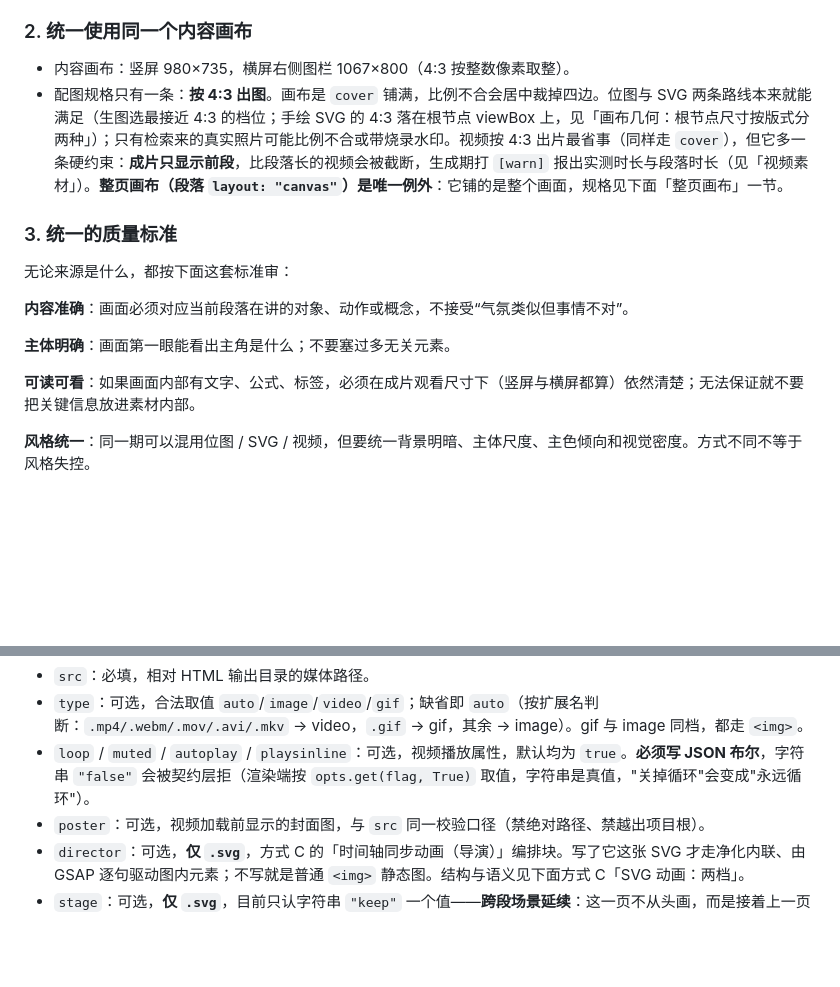
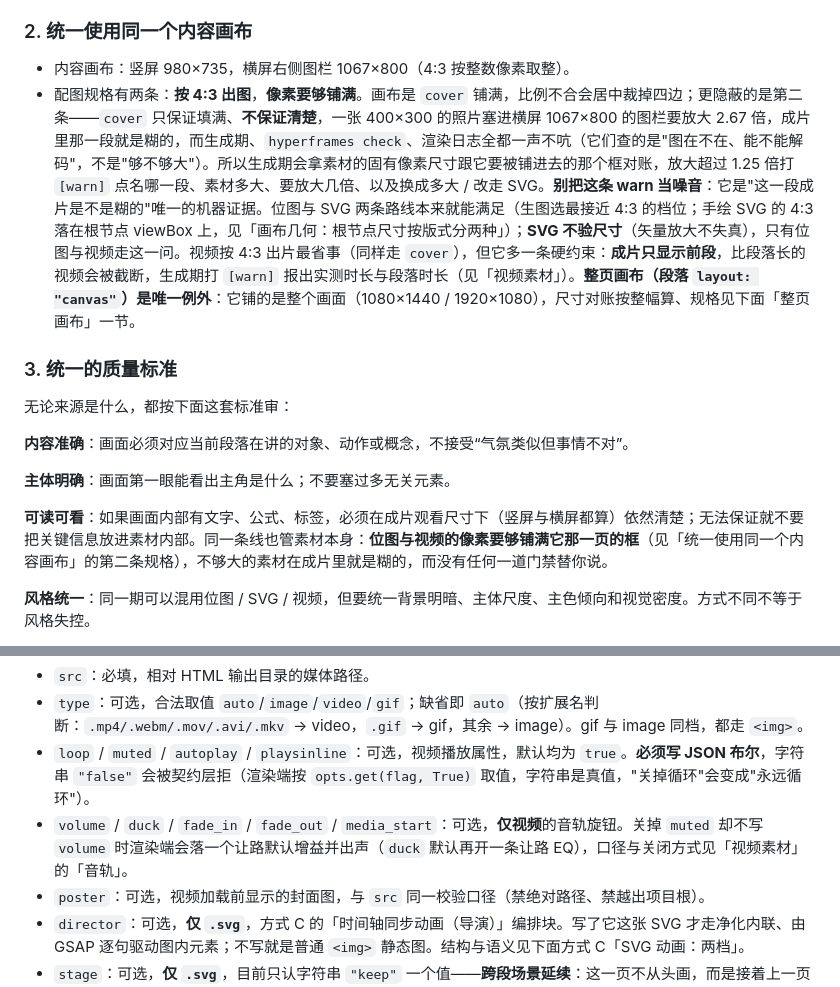
Before and after one commit to Iroqi/content-to-video, a Markdown page: references/image_options.md, 2 parts joined by grey strips. Rendered like a GitHub page; blank space fills up the shorter version.

```diff
--- a/references/image_options.md
+++ b/references/image_options.md
@@ -70,7 +70,7 @@
 ### 2. 统一使用同一个内容画布
 
 - 内容画布：竖屏 980×735，横屏右侧图栏 1067×800（4:3 按整数像素取整）。
-- 配图规格只有一条：**按 4:3 出图**。画布是 `cover` 铺满，比例不合会居中裁掉四边。位图与 SVG 两条路线本来就能满足（生图选最接近 4:3 的档位；手绘 SVG 的 4:3 落在根节点 viewBox 上，见「画布几何：根节点尺寸按版式分两种」）；只有检索来的真实照片可能比例不合或带烧录水印。视频按 4:3 出片最省事（同样走 `cover`），但它多一条硬约束：**成片只显示前段**，比段落长的视频会被截断，生成期打 `[warn]` 报出实测时长与段落时长（见「视频素材」）。**整页画布（段落 `layout: "canvas"`）是唯一例外**：它铺的是整个画面，规格见下面「整页画布」一节。
+- 配图规格有两条：**按 4:3 出图**，**像素要够铺满**。画布是 `cover` 铺满，比例不合会居中裁掉四边；更隐蔽的是第二条——`cover` 只保证填满、**不保证清楚**，一张 400×300 的照片塞进横屏 1067×800 的图栏要放大 2.67 倍，成片里那一段就是糊的，而生成期、`hyperframes check`、渲染日志全都一声不吭（它们查的是"图在不在、能不能解码"，不是"够不够大"）。所以生成期会拿素材的固有像素尺寸跟它要被铺进去的那个框对账，放大超过 1.25 倍打 `[warn]` 点名哪一段、素材多大、要放大几倍、以及换成多大 / 改走 SVG。**别把这条 warn 当噪音**：它是"这一段成片是不是糊的"唯一的机器证据。位图与 SVG 两条路线本来就能满足（生图选最接近 4:3 的档位；手绘 SVG 的 4:3 落在根节点 viewBox 上，见「画布几何：根节点尺寸按版式分两种」）；**SVG 不验尺寸**（矢量放大不失真），只有位图与视频走这一问。视频按 4:3 出片最省事（同样走 `cover`），但它多一条硬约束：**成片只显示前段**，比段落长的视频会被截断，生成期打 `[warn]` 报出实测时长与段落时长（见「视频素材」）。**整页画布（段落 `layout: "canvas"`）是唯一例外**：它铺的是整个画面（1080×1440 / 1920×1080），尺寸对账按整幅算、规格见下面「整页画布」一节。
 
 ### 3. 统一的质量标准
 
@@ -80,7 +80,7 @@
 
 **主体明确**：画面第一眼能看出主角是什么；不要塞过多无关元素。
 
-**可读可看**：如果画面内部有文字、公式、标签，必须在成片观看尺寸下（竖屏与横屏都算）依然清楚；无法保证就不要把关键信息放进素材内部。
+**可读可看**：如果画面内部有文字、公式、标签，必须在成片观看尺寸下（竖屏与横屏都算）依然清楚；无法保证就不要把关键信息放进素材内部。同一条线也管素材本身：**位图与视频的像素要够铺满它那一页的框**（见「统一使用同一个内容画布」的第二条规格），不够大的素材在成片里就是糊的，而没有任何一道门禁替你说。
 
 **风格统一**：同一期可以混用位图 / SVG / 视频，但要统一背景明暗、主体尺度、主色倾向和视觉密度。方式不同不等于风格失控。
 
@@ -107,6 +107,7 @@
 - `src`：必填，相对 HTML 输出目录的媒体路径。
 - `type`：可选，合法取值 `auto`/`image`/`video`/`gif`；缺省即 `auto`（按扩展名判断：`.mp4/.webm/.mov/.avi/.mkv` → video，`.gif` → gif，其余 → image）。gif 与 image 同档，都走 `<img>`。
 - `loop` / `muted` / `autoplay` / `playsinline`：可选，视频播放属性，默认均为 `true`。**必须写 JSON 布尔**，字符串 `"false"` 会被契约层拒（渲染端按 `opts.get(flag, True)` 取值，字符串是真值，"关掉循环"会变成"永远循环"）。
+- `volume` / `duck` / `fade_in` / `fade_out` / `media_start`：可选，**仅视频**的音轨旋钮。关掉 `muted` 却不写 `volume` 时渲染端会落一个让路默认增益并出声（`duck` 默认再开一条让路 EQ），口径与关闭方式见「视频素材」的「音轨」。
 - `poster`：可选，视频加载前显示的封面图，与 `src` 同一校验口径（禁绝对路径、禁越出项目根）。
 - `director`：可选，**仅 `.svg`**，方式 C 的「时间轴同步动画（导演）」编排块。写了它这张 SVG 才走净化内联、由 GSAP 逐句驱动图内元素；不写就是普通 `<img>` 静态图。结构与语义见下面方式 C「SVG 动画：两档」。
 - `stage`：可选，**仅 `.svg`**，目前只认字符串 `"keep"` 一个值——**跨段场景延续**：这一页不从头画，而是接着上一页演完的那幅画面继续演（写在哪一页的条目上就接续哪一页的前一段）。口径与能接住什么/接不住什么见下面「跨段场景延续」。
```
Also changed, not shown: other parts of references/image_options.md (+21 -6 lines), SKILL.md (+1 -1 lines).
